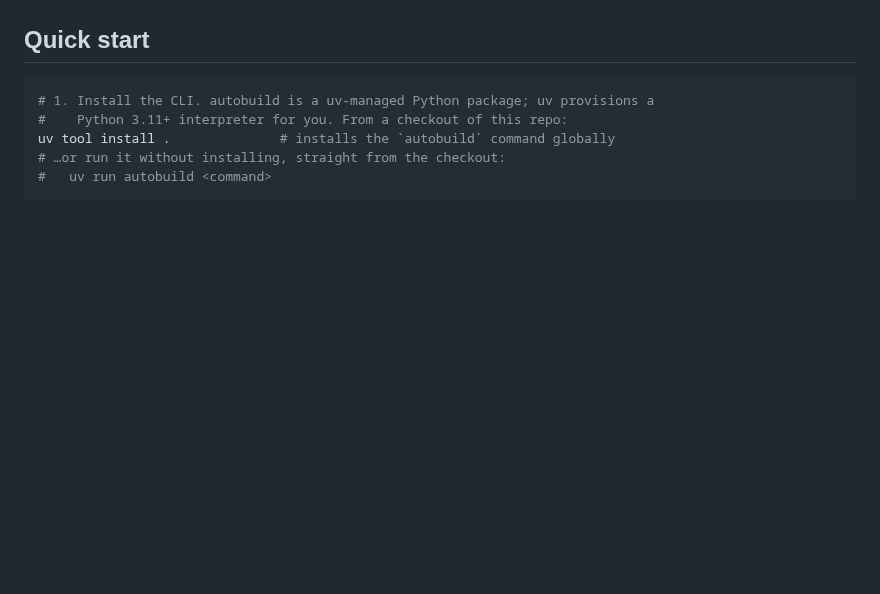
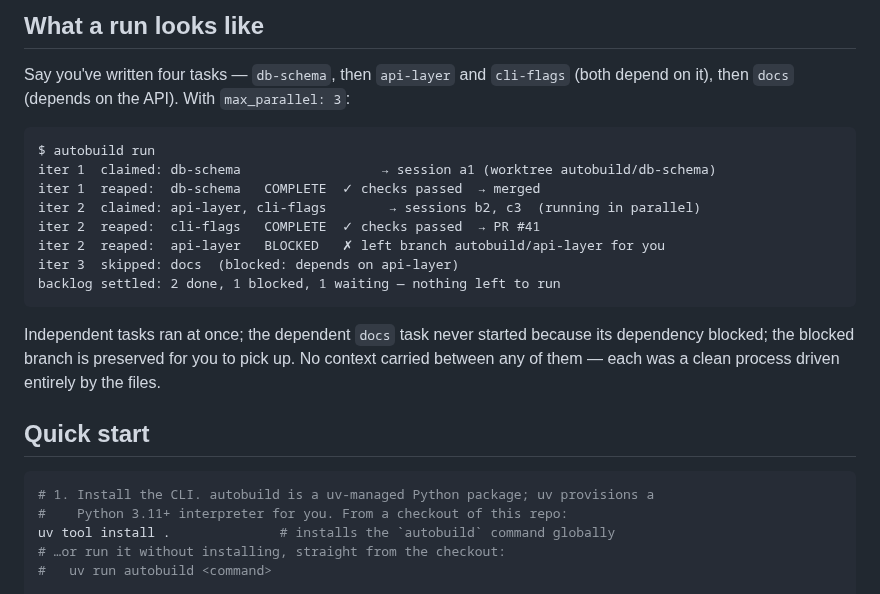
Before and after one commit to christurgeon/autobuild, a Markdown page: README.md, the part around one of its changes. Rendered like a GitHub page; blank space fills up the shorter version.

````diff
--- a/README.md
+++ b/README.md
@@ -44,3 +64,22 @@ blows its `task_timeout_seconds` deadline has its whole process group killed and
+## What a run looks like
+
+Say you've written four tasks — `db-schema`, then `api-layer` and `cli-flags` (both depend
+on it), then `docs` (depends on the API). With `max_parallel: 3`:
+
+```text
+$ autobuild run
+iter 1  claimed: db-schema                  → session a1 (worktree autobuild/db-schema)
+iter 1  reaped:  db-schema   COMPLETE  ✓ checks passed  → merged
+iter 2  claimed: api-layer, cli-flags        → sessions b2, c3  (running in parallel)
+iter 2  reaped:  cli-flags   COMPLETE  ✓ checks passed  → PR #41
+iter 2  reaped:  api-layer   BLOCKED   ✗ left branch autobuild/api-layer for you
+iter 3  skipped: docs  (blocked: depends on api-layer)
+backlog settled: 2 done, 1 blocked, 1 waiting — nothing left to run
+```
+
+Independent tasks ran at once; the dependent `docs` task never started because its
+dependency blocked; the blocked branch is preserved for you to pick up. No context carried
+between any of them — each was a clean process driven entirely by the files.
 
 ## Quick start
 
````
Also changed, not shown: other parts of README.md (+33 -13 lines), docs/demo/README.md (added, +24 -0 lines), docs/demo.gif (added), 4 other files.
